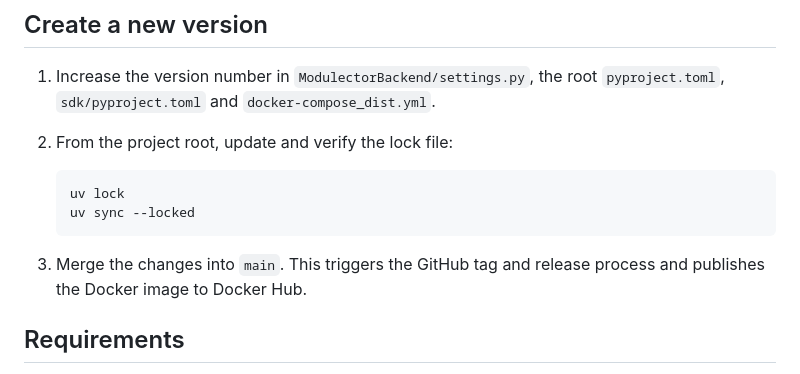
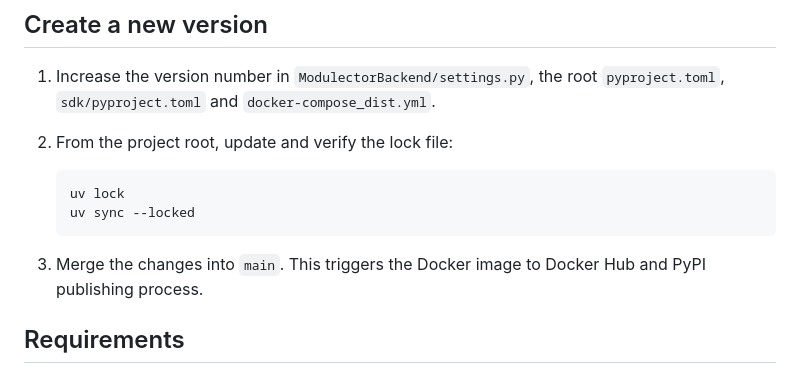
Before and after one commit to omics-datascience/modulector, a Markdown page: DEPLOYING.md, the part around the change. Rendered like a GitHub page.

````diff
--- a/DEPLOYING.md
+++ b/DEPLOYING.md
@@ -12,7 +12,7 @@ Below are the steps to perform a production deploy.
     uv sync --locked
     ```
 
-1. Merge the changes into `main`. This triggers the GitHub tag and release process and publishes the Docker image to Docker Hub.
+1. Merge the changes into `main`. This triggers the Docker image to Docker Hub and PyPI publishing process.
 
 ## Requirements
 
````
